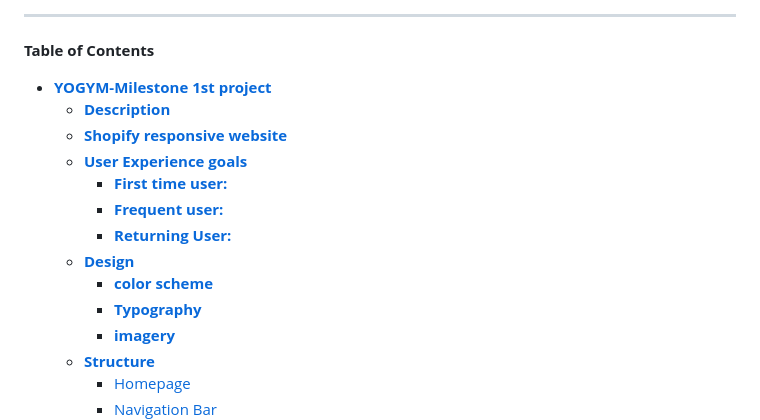
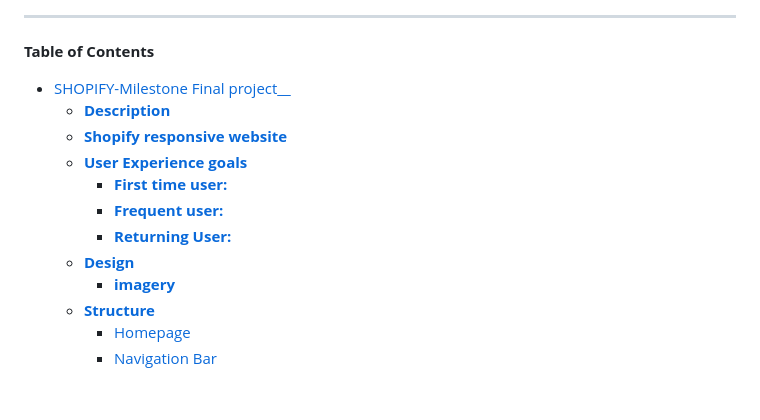
Before and after one commit to shahbakhat/shopify, a Markdown page: README.md, the part around the change. Drawn GitHub-style; blank space fills up the shorter version.

```diff
--- a/README.md
+++ b/README.md
@@ -2,7 +2,7 @@
 ____
 **Table of Contents**
 
-- [__YOGYM-Milestone 1st project__](#Shopify-final-milestone-project)
+- [SHOPIFY-Milestone Final project__](#Shopify-final-milestone-project)
   - [__Description__](#description)
   - [__Shopify responsive website__](#yogym-responsive-website)
   - [__User Experience goals__](#user-experience-goals)
@@ -10,8 +10,6 @@ ____
     - [__Frequent user:__](#frequent-user)
     - [__Returning User:__](#returning-user)
   - [__Design__](#design)
-    - [__color scheme__](#color-scheme)
-    - [__Typography__](#typography)
     - [__imagery__](#imagery)
   - [__Structure__](#structure)
     - [Homepage](#homepage)
```
